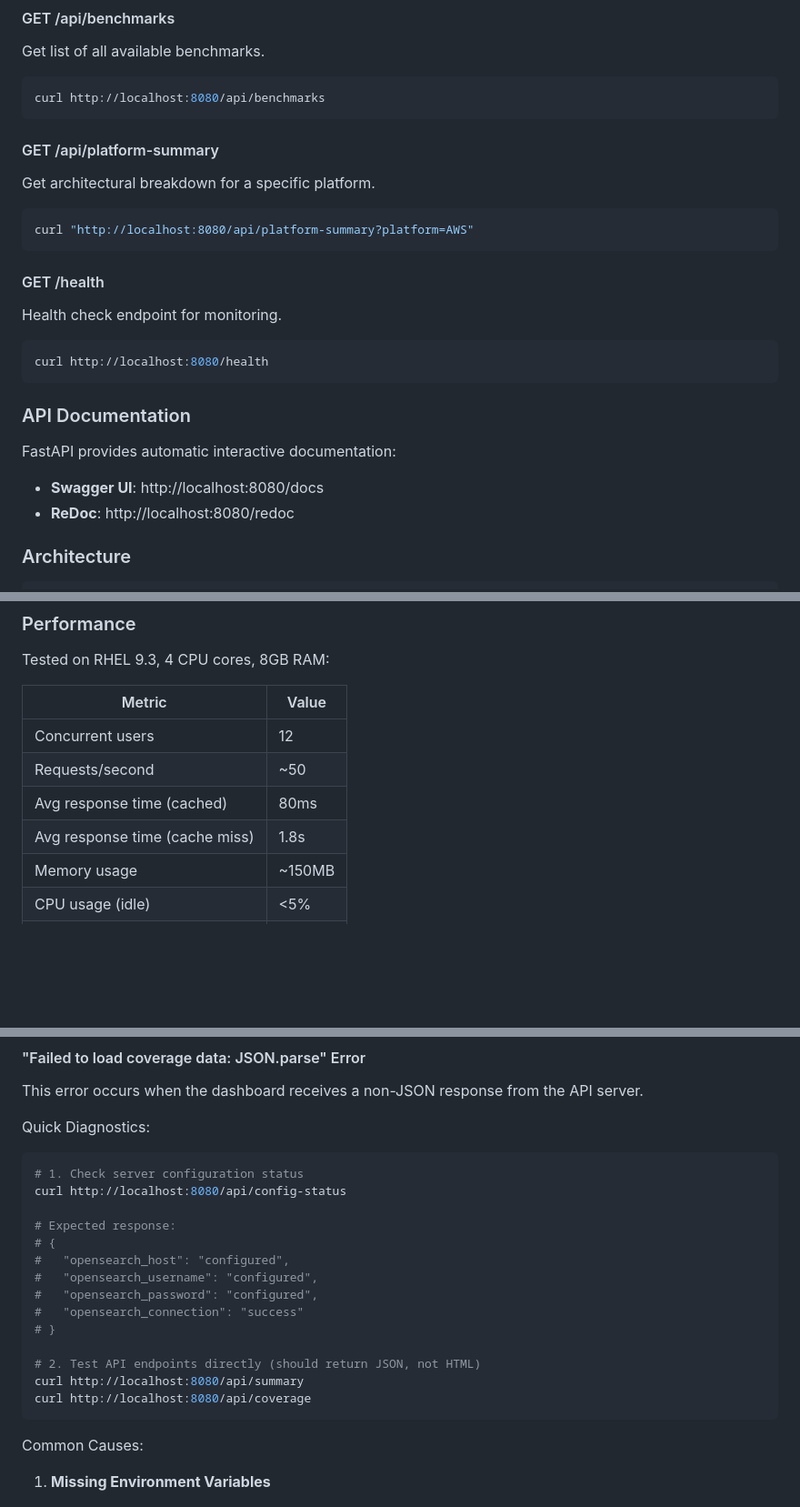
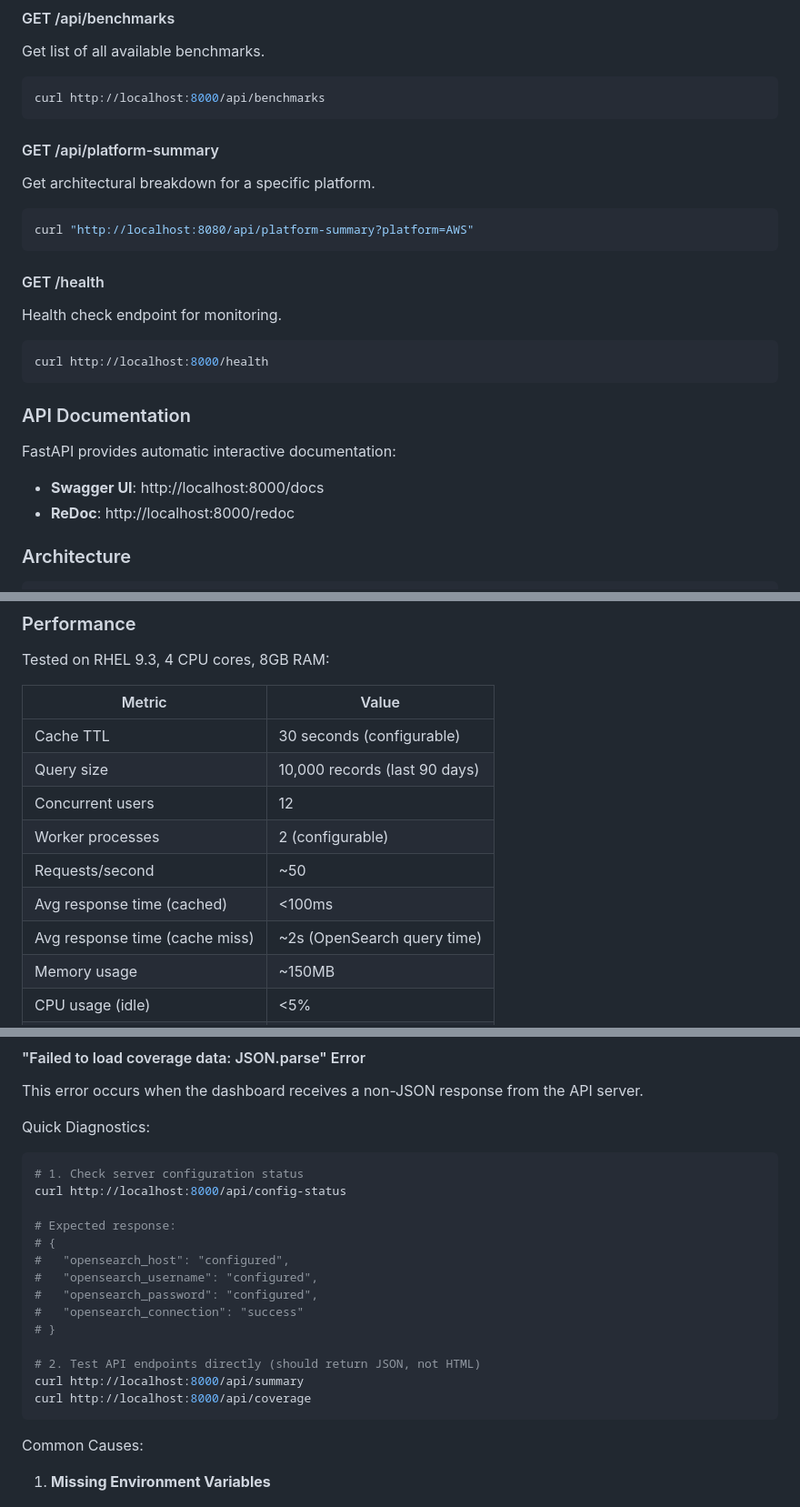
Before and after one commit to grdumas/heatseek, a Markdown page: README.md, 3 parts joined by grey strips. Shown at 91% size. Rendered like a GitHub page; blank space fills up the shorter version.

````diff
--- a/README.md
+++ b/README.md
@@ -156,7 +156,7 @@ curl -X POST http://localhost:8080/api/refresh
 Get list of all available benchmarks.
 
 ```bash
-curl http://localhost:8080/api/benchmarks
+curl http://localhost:8000/api/benchmarks
 ```
 
 #### GET /api/platform-summary
@@ -170,14 +170,14 @@ curl "http://localhost:8080/api/platform-summary?platform=AWS"
 Health check endpoint for monitoring.
 
 ```bash
-curl http://localhost:8080/health
+curl http://localhost:8000/health
 ```
 
 ### API Documentation
 
 FastAPI provides automatic interactive documentation:
-- **Swagger UI**: http://localhost:8080/docs
-- **ReDoc**: http://localhost:8080/redoc
+- **Swagger UI**: http://localhost:8000/docs
+- **ReDoc**: http://localhost:8000/redoc
 
 ### Architecture
 
@@ -204,10 +204,13 @@ Tested on RHEL 9.3, 4 CPU cores, 8GB RAM:
 
 | Metric | Value |
 |--------|-------|
+| Cache TTL | 30 seconds (configurable) |
+| Query size | 10,000 records (last 90 days) |
 | Concurrent users | 12 |
+| Worker processes | 2 (configurable) |
 | Requests/second | ~50 |
-| Avg response time (cached) | 80ms |
-| Avg response time (cache miss) | 1.8s |
+| Avg response time (cached) | <100ms |
+| Avg response time (cache miss) | ~2s (OpenSearch query time) |
 | Memory usage | ~150MB |
 | CPU usage (idle) | <5% |
 | CPU usage (under load) | ~30% |
@@ -432,7 +435,7 @@ This error occurs when the dashboard receives a non-JSON response from the API s
 Quick Diagnostics:
 ```bash
 # 1. Check server configuration status
-curl http://localhost:8080/api/config-status
+curl http://localhost:8000/api/config-status
 
 # Expected response:
 # {
@@ -443,8 +446,8 @@ curl http://localhost:8080/api/config-status
 # }
 
 # 2. Test API endpoints directly (should return JSON, not HTML)
-curl http://localhost:8080/api/summary
-curl http://localhost:8080/api/coverage
+curl http://localhost:8000/api/summary
+curl http://localhost:8000/api/coverage
 ```
 
 Common Causes:
````
Also changed, not shown: other parts of README.md (+12 -12 lines).
